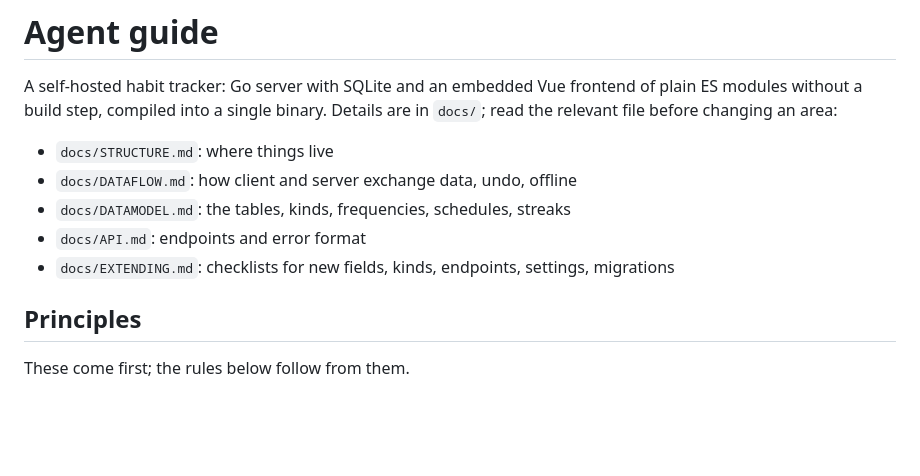
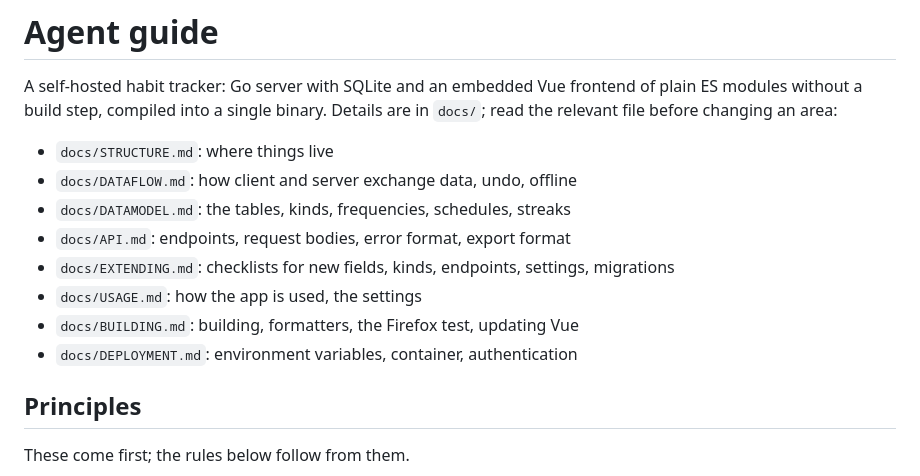
Before and after one commit to JulWit/habits, a Markdown page: AGENTS.md, the part around one of its changes. GitHub-like rendering; blank space fills up the shorter version.

```diff
--- a/AGENTS.md
+++ b/AGENTS.md
@@ -8,8 +8,11 @@ the relevant file before changing an area:
 - `docs/STRUCTURE.md`: where things live
 - `docs/DATAFLOW.md`: how client and server exchange data, undo, offline
 - `docs/DATAMODEL.md`: the tables, kinds, frequencies, schedules, streaks
-- `docs/API.md`: endpoints and error format
+- `docs/API.md`: endpoints, request bodies, error format, export format
 - `docs/EXTENDING.md`: checklists for new fields, kinds, endpoints, settings, migrations
+- `docs/USAGE.md`: how the app is used, the settings
+- `docs/BUILDING.md`: building, formatters, the Firefox test, updating Vue
+- `docs/DEPLOYMENT.md`: environment variables, container, authentication
 
 ## Principles
 
```
Also changed, not shown: other parts of AGENTS.md (+30 -4 lines), docs/EXTENDING.md (+5 -0 lines).
